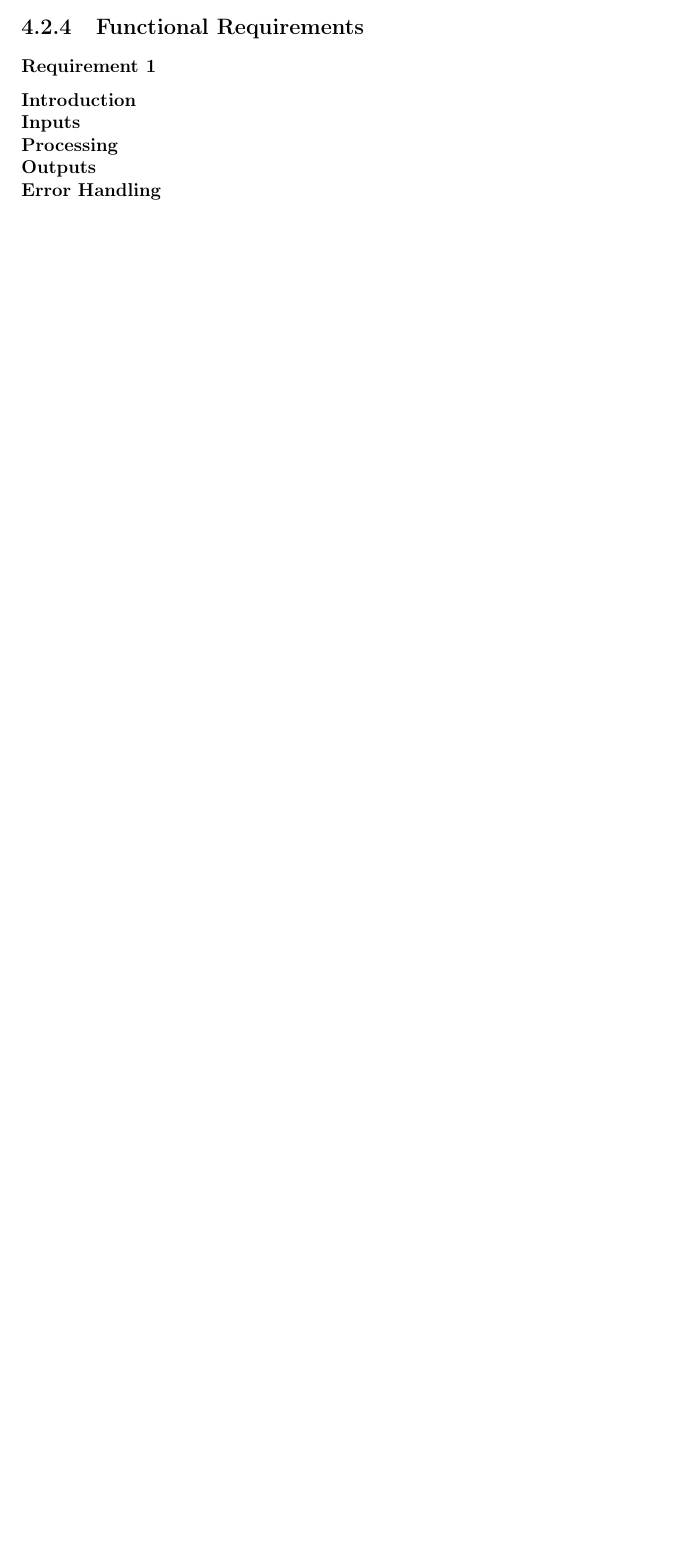
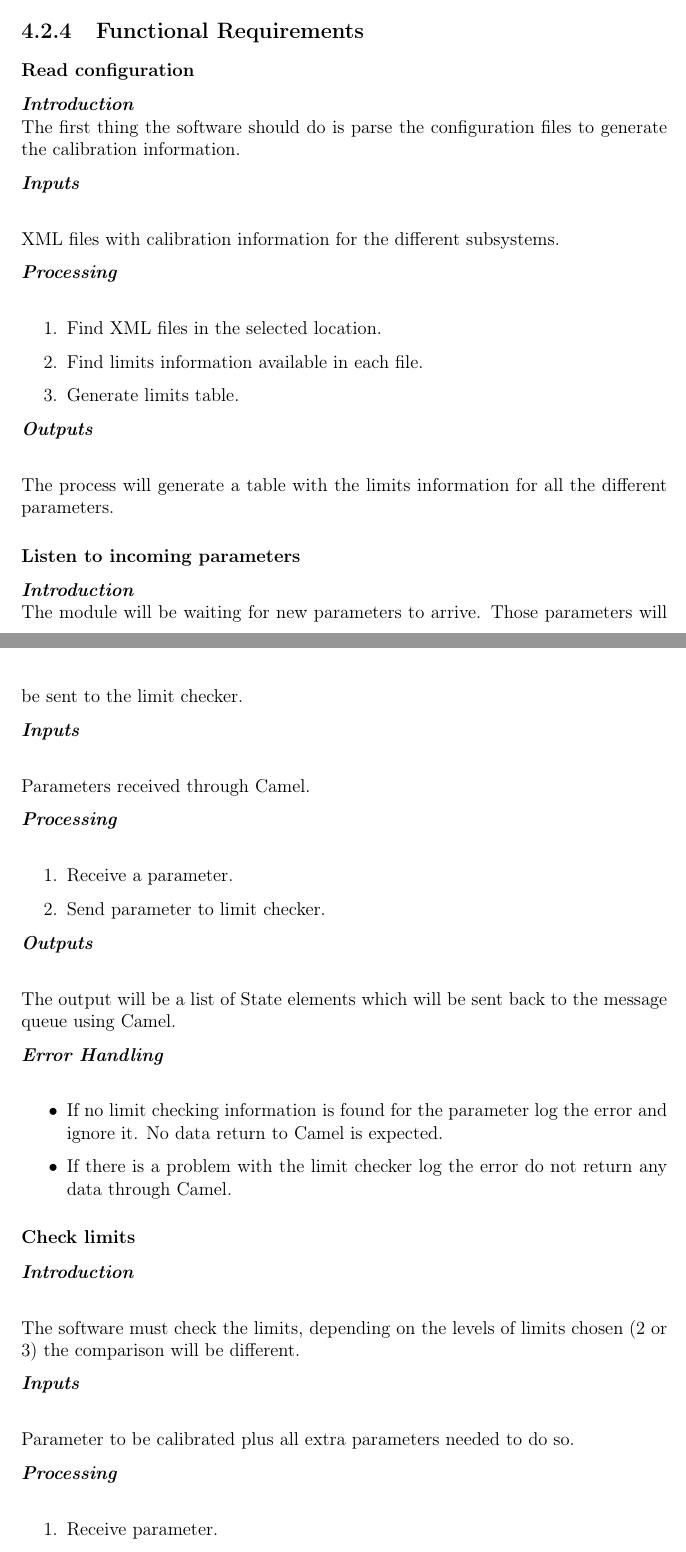
Before and after one commit to davidfm/mastersthesis, a LaTeX thesis (thesis.tex, which reads chapter4.tex): part of page 39 of 50 before the commit and two parts of pages 41 and 42 of 56 after it, the two joined at a grey line, cut so that both start at the same text, the shorter picture padded with empty space. Compiled offline with pdfLaTeX.

Commit message:
Finished Chapter 4 & Chapter 6

```diff
--- a/chapter4.tex
+++ b/chapter4.tex
@@ -321,10 +334,68 @@ See information in the calibration module requirements specification.
 
 \subsection{Functional Requirements}
 
-\subsubsection{Requirement 1}
+\subsubsection{Read configuration}
 
-\textbf{Introduction}\\
-\textbf{Inputs}\\
-\textbf{Processing}\\
-\textbf{Outputs}\\
-\textbf{Error Handling}\\
+\textbf{\emph{Introduction}}\\
+The first thing the software should do is parse the configuration files to generate the calibration information.
+
+\textbf{\emph{Inputs}}\\
+
+XML files with calibration information for the different subsystems.
+
+\textbf{\emph{Processing}}\\
+\begin{enumerate}
+\item Find XML files in the selected location.
+\item Find limits information available in each file.
+\item Generate limits table.
+\end{enumerate}
+
+\textbf{\emph{Outputs}}\\
+
+The process will generate a table with the limits information for all the different parameters.
+
+%\textbf{\emph{Error Handling}}\\
+
+
+\subsubsection{Listen to incoming parameters}
+
+\textbf{\emph{Introduction}}\\
+The module will be waiting for new parameters to arrive. Those parameters will be sent to the limit checker.
+
+\textbf{\emph{Inputs}}\\
+
+Parameters received through Camel.
+
+\textbf{\emph{Processing}}\\
+\begin{enumerate}
+\item Receive a parameter.
+\item Send parameter to limit checker.
+\end{enumerate}
+
+\textbf{\emph{Outputs}}\\
+
+The output will be a list of State elements which will be sent back to the message queue using Camel.
+
+
+\textbf{\emph{Error Handling}}\\
+\begin{itemize}
+\item If no limit checking information is found for the parameter log the error and ignore it. No data return to Camel is expected.
+\item If there is a problem with the limit checker log the error do not return any data through Camel.
+\end{itemize}
+
+
+\subsubsection{Check limits}
+
+\textbf{\emph{Introduction}}\\
+
+The software must check the limits, depending on the levels of limits chosen (2 or 3) the comparison will be different.
+
+
+\textbf{\emph{Inputs}}\\
+
+Parameter to be calibrated plus all extra parameters needed to do so.
+
+\textbf{\emph{Processing}}\\
+\begin{enumerate}
+\item Receive parameter.
+\item Receive the limit checking information.
```
Also changed, not shown: chapter1.tex (+2 -0 lines), chapter6.tex (+18 -0 lines), images/LimitChecking1.png (added), images/LimitChecking2.png (added), thesis.bbl, thesis.pdf, chapter4.tex (61 more changed lines), 13 other files.
